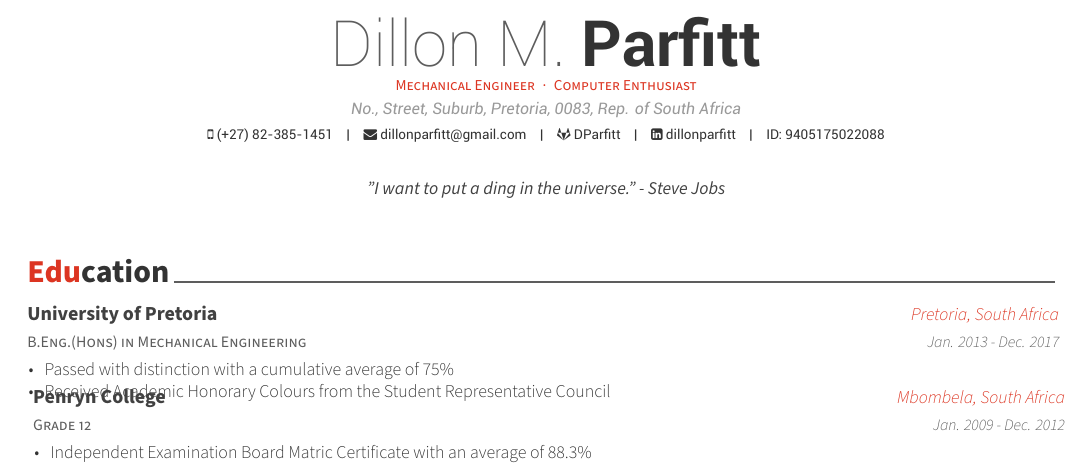
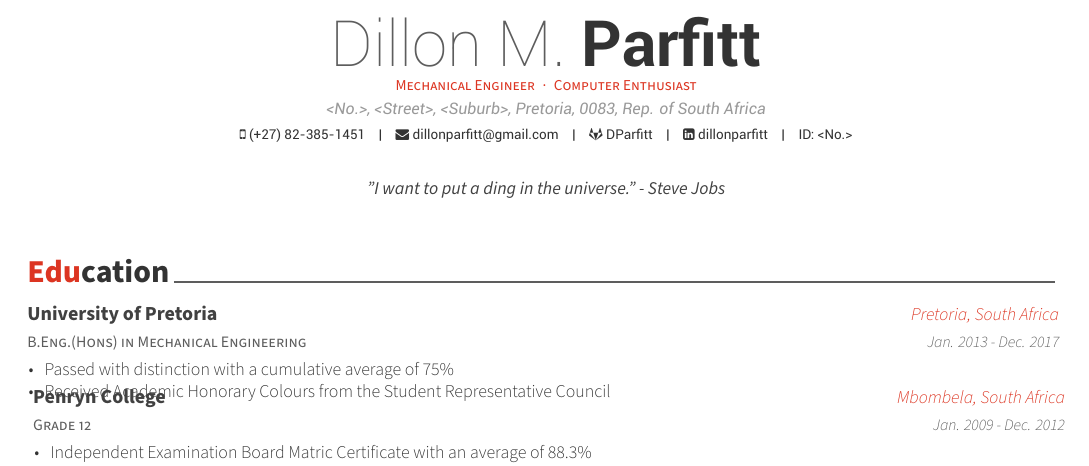
Before and after one commit to DParfitt/My-CV, a LaTeX CV (CV_Dillon.tex): part of page 1 of 2, cut so that both start at the same text. Compiled offline with XeLaTeX.

Commit message:
Added <> marks for changes

```diff
--- a/CV_Dillon.tex
+++ b/CV_Dillon.tex
@@ -37,7 +37,7 @@
     % \photo{./examples/profile.png}
     \name{Dillon M.}{Parfitt}
     \position{Mechanical Engineer{\enskip\cdotp\enskip}Computer Enthusiast}
-    \address{No., Street, Suburb, Pretoria, 0083, Rep. of South Africa}
+    \address{<No.>, <Street>, <Suburb>, Pretoria, 0083, Rep. of South Africa}
 
     \mobile{(+27) 82-385-1451}
     \email{dillonparfitt@gmail.com}
@@ -48,7 +48,7 @@
     % \twitter{@twit}
     % \skype{skype-id}
     % \reddit{reddit-id}
-    \extrainfo{ID: 9405175022088}
+    \extrainfo{ID: <No.>}
 
     \quote{"I want to put a ding in the universe." - Steve Jobs}
 
```
Also changed, not shown: coverletter.tex (+2 -2 lines), CV_Dillon.pdf, coverletter.pdf.
